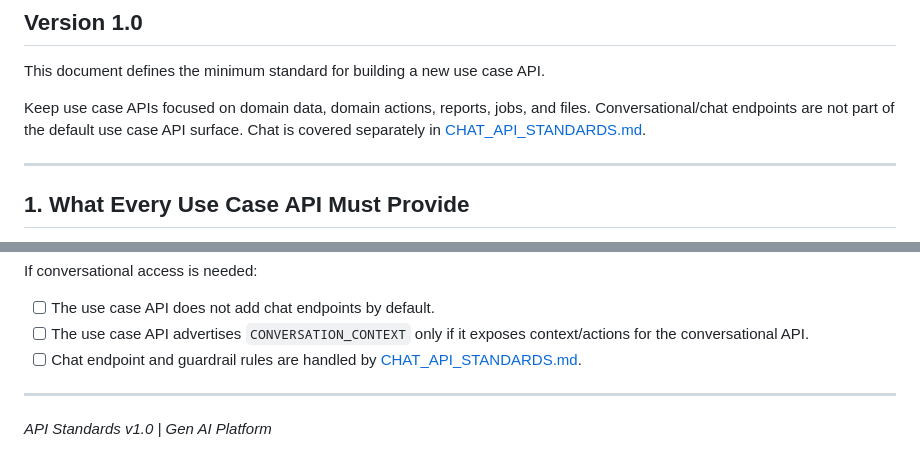
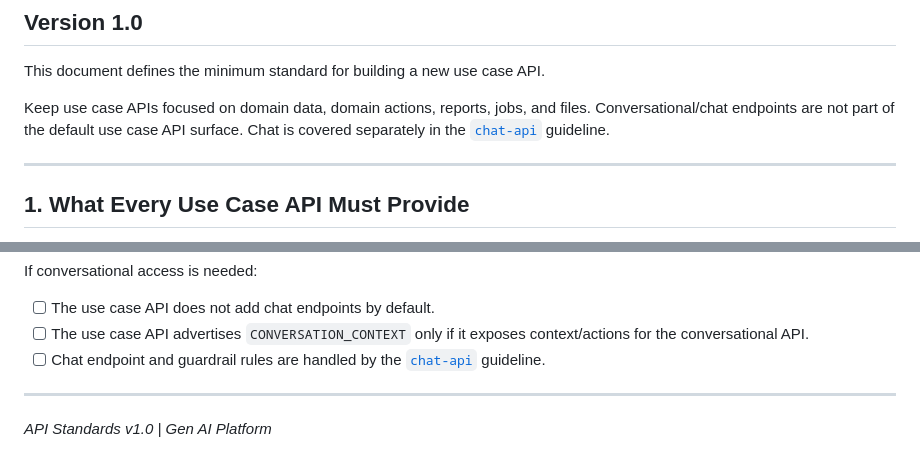
Before and after one commit to atieqrehman11/agent-kit, a Markdown page: core/guidelines/api.md, 2 parts joined by grey strips. Rendered like a GitHub page.

```diff
--- a/core/guidelines/api.md
+++ b/core/guidelines/api.md
@@ -17,7 +17,7 @@ applies_to:
 
 This document defines the minimum standard for building a new use case API.
 
-Keep use case APIs focused on domain data, domain actions, reports, jobs, and files. Conversational/chat endpoints are not part of the default use case API surface. Chat is covered separately in [CHAT_API_STANDARDS.md](./CHAT_API_STANDARDS.md).
+Keep use case APIs focused on domain data, domain actions, reports, jobs, and files. Conversational/chat endpoints are not part of the default use case API surface. Chat is covered separately in the [`chat-api`](./chat-api.md) guideline.
 
 ---
 
@@ -402,7 +402,7 @@ If conversational access is needed:
 
 - [ ] The use case API does not add chat endpoints by default.
 - [ ] The use case API advertises `CONVERSATION_CONTEXT` only if it exposes context/actions for the conversational API.
-- [ ] Chat endpoint and guardrail rules are handled by [CHAT_API_STANDARDS.md](./CHAT_API_STANDARDS.md).
+- [ ] Chat endpoint and guardrail rules are handled by the [`chat-api`](./chat-api.md) guideline.
 
 ---
 
```
Also changed, not shown: core/guidelines/chat-api.md (added, +239 -0 lines).
